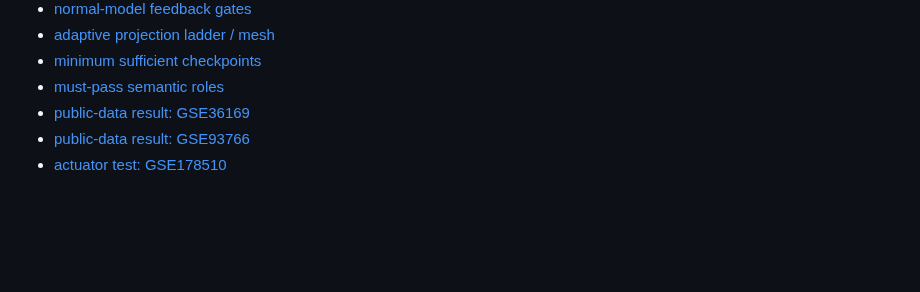
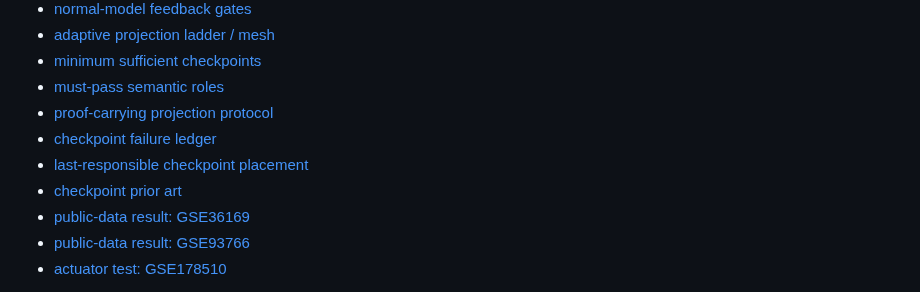
Before and after one commit to hopeless-t/dissociated-control-systems, a Markdown page: README.md, the part around the change. Rendered like a GitHub page; blank space fills up the shorter version.

Commit message:
docs: index HF01 proof-carrying checkpoint architecture

```diff
--- a/README.md
+++ b/README.md
@@ -288,6 +288,10 @@ Start here:
 - [adaptive projection ladder / mesh](docs/HF01_PROJECTION_LADDER.md)
 - [minimum sufficient checkpoints](docs/HF01_MINIMUM_CHECKPOINTS.md)
 - [must-pass semantic roles](docs/HF01_MUST_PASS_ROLES.md)
+- [proof-carrying projection protocol](docs/HF01_PROOF_CARRYING_PROJECTION.md)
+- [checkpoint failure ledger](docs/HF01_CHECKPOINT_FAILURE_LEDGER.md)
+- [last-responsible checkpoint placement](docs/HF01_CHECKPOINT_PLACEMENT.md)
+- [checkpoint prior art](docs/HF01_CHECKPOINT_PRIOR_ART.md)
 - [public-data result: GSE36169](docs/HF01_GSE36169_RESULT.md)
 - [public-data result: GSE93766](docs/HF01_GSE93766_RESULT.md)
 - [actuator test: GSE178510](docs/HF01_GSE178510_RESULT.md)
```
